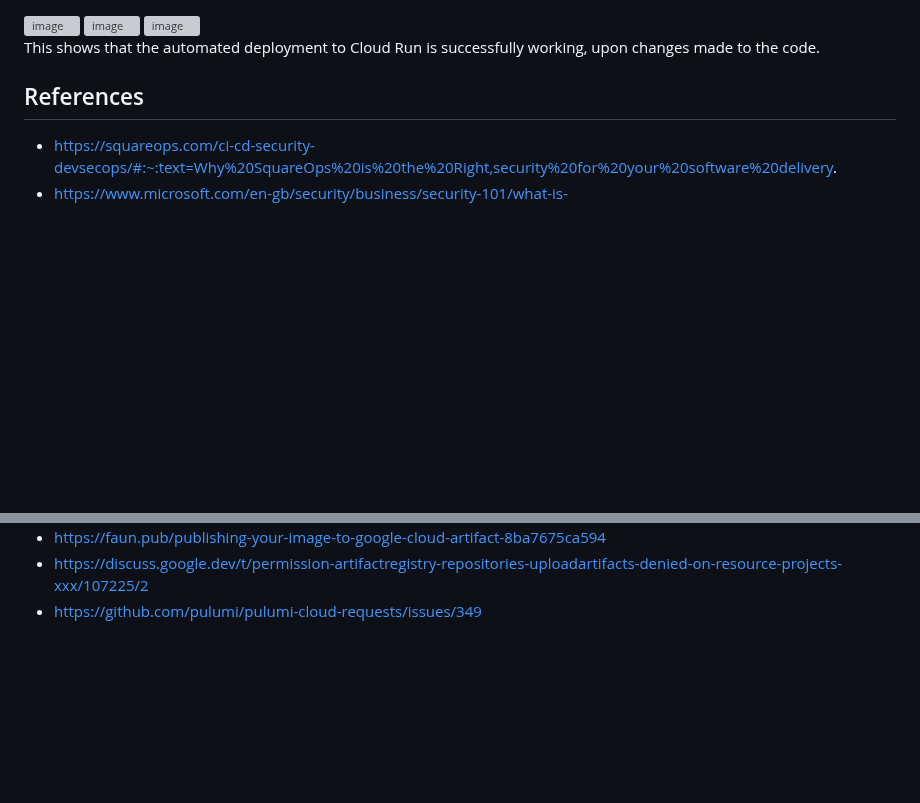
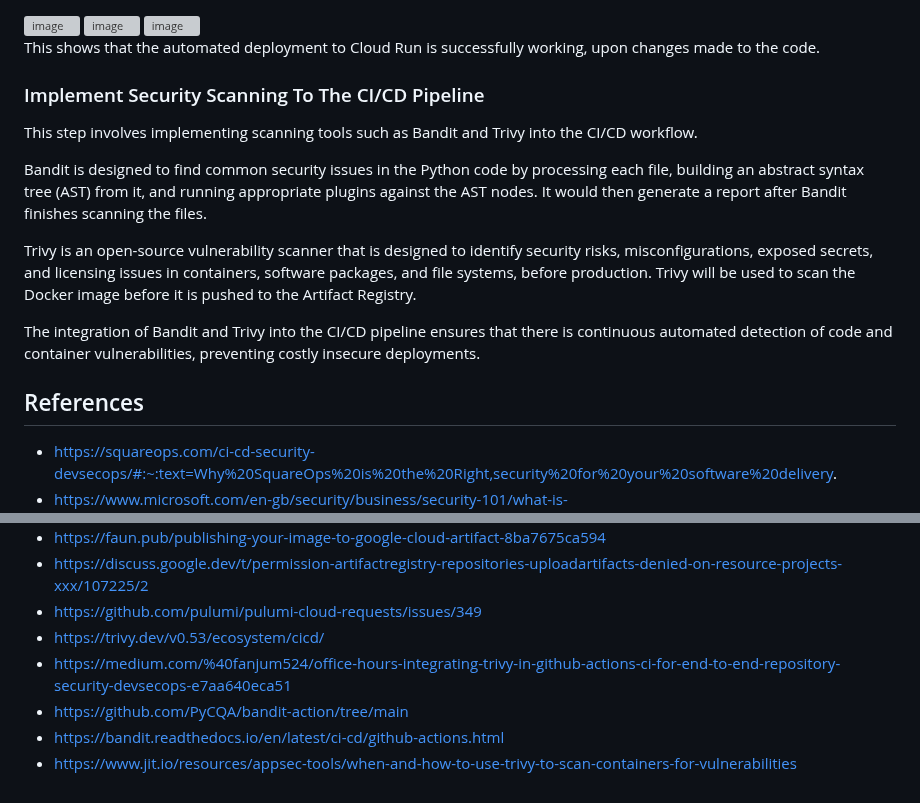
Before and after one commit to cheran99/End-to-End-DevSecOps-Pipeline-with-CI-CD, a Markdown page: README.md, 2 parts joined by grey strips. Drawn GitHub-style; blank space fills up the shorter version; grey boxes are pictures that could not be loaded.

```diff
--- a/README.md
+++ b/README.md
@@ -753,7 +753,15 @@ Here are more changes I made to the `index.html` and `style.css` codes that were
 
 This shows that the automated deployment to Cloud Run is successfully working, upon changes made to the code.
 
+### Implement Security Scanning To The CI/CD Pipeline
 
+This step involves implementing scanning tools such as Bandit and Trivy into the CI/CD workflow.
+
+Bandit is designed to find common security issues in the Python code by processing each file, building an abstract syntax tree (AST) from it, and running appropriate plugins against the AST nodes. It would then generate a report after Bandit finishes scanning the files.
+
+Trivy is an open-source vulnerability scanner that is designed to identify security risks, misconfigurations, exposed secrets, and licensing issues in containers, software packages, and file systems, before production. Trivy will be used to scan the Docker image before it is pushed to the Artifact Registry.
+
+The integration of Bandit and Trivy into the CI/CD pipeline ensures that there is continuous automated detection of code and container vulnerabilities, preventing costly insecure deployments.
 
 
 
@@ -826,3 +834,8 @@ This shows that the automated deployment to Cloud Run is successfully working, u
 - https://faun.pub/publishing-your-image-to-google-cloud-artifact-8ba7675ca594
 - https://discuss.google.dev/t/permission-artifactregistry-repositories-uploadartifacts-denied-on-resource-projects-xxx/107225/2
 - https://github.com/pulumi/pulumi-cloud-requests/issues/349
+- https://trivy.dev/v0.53/ecosystem/cicd/
+- https://medium.com/%40fanjum524/office-hours-integrating-trivy-in-github-actions-ci-for-end-to-end-repository-security-devsecops-e7aa640eca51
+- https://github.com/PyCQA/bandit-action/tree/main
+- https://bandit.readthedocs.io/en/latest/ci-cd/github-actions.html
+- https://www.jit.io/resources/appsec-tools/when-and-how-to-use-trivy-to-scan-containers-for-vulnerabilities
```
